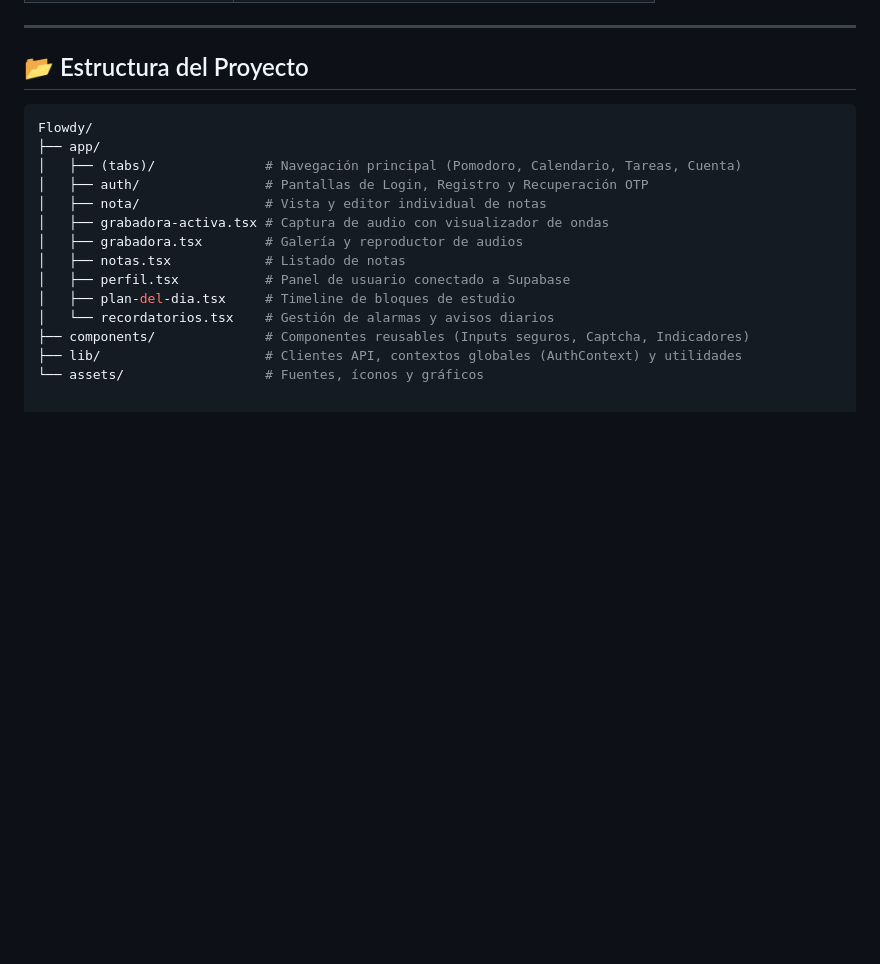
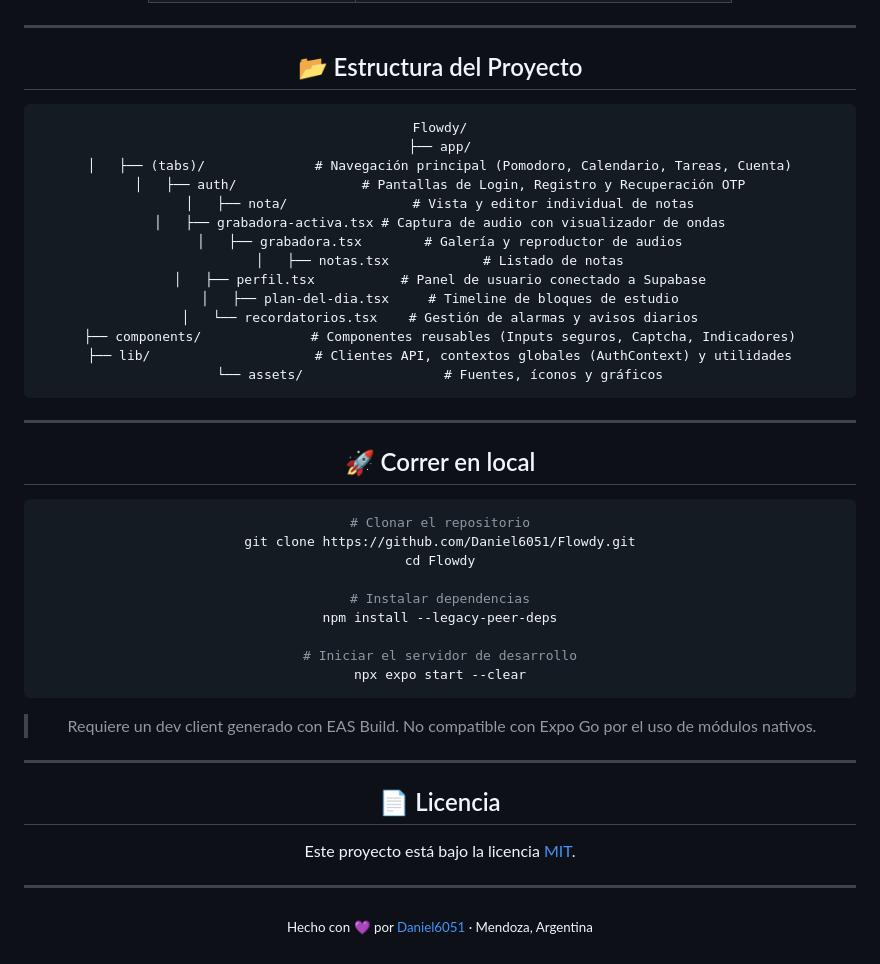
Before and after one commit to Daniel6051/Flowdy, a Markdown page: README.md, the part around one of its changes. Rendered like a GitHub page; blank space fills up the shorter version.

Commit message:
Revise README with new content and structure
Updated the README to enhance project description, add APK download section, and include screenshots.

````diff
--- a/README.md
+++ b/README.md
@@ -46,7 +98,7 @@
 
 ## 📂 Estructura del Proyecto
 
-```bash
+```
 Flowdy/
 ├── app/
 │   ├── (tabs)/              # Navegación principal (Pomodoro, Calendario, Tareas, Cuenta)
@@ -61,3 +113,34 @@ Flowdy/
 ├── components/              # Componentes reusables (Inputs seguros, Captcha, Indicadores)
 ├── lib/                     # Clientes API, contextos globales (AuthContext) y utilidades
 └── assets/                  # Fuentes, íconos y gráficos
+```
+
+---
+
+## 🚀 Correr en local
+
+```bash
+# Clonar el repositorio
+git clone https://github.com/Daniel6051/Flowdy.git
+cd Flowdy
+
+# Instalar dependencias
+npm install --legacy-peer-deps
+
+# Iniciar el servidor de desarrollo
+npx expo start --clear
+```
+
+> Requiere un dev client generado con EAS Build. No compatible con Expo Go por el uso de módulos nativos.
+
+---
+
+## 📄 Licencia
+
+Este proyecto está bajo la licencia [MIT](LICENSE).
+
+---
+
+<sub>Hecho con 💜 por <a href="https://github.com/Daniel6051">Daniel6051</a> · Mendoza, Argentina</sub>
+
+</div>
````
Also changed, not shown: other parts of README.md (+77 -25 lines).
